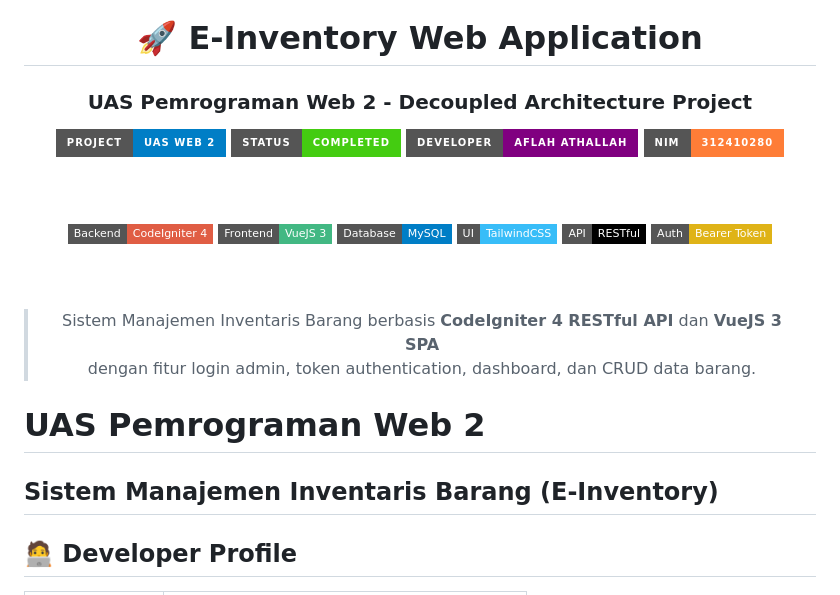
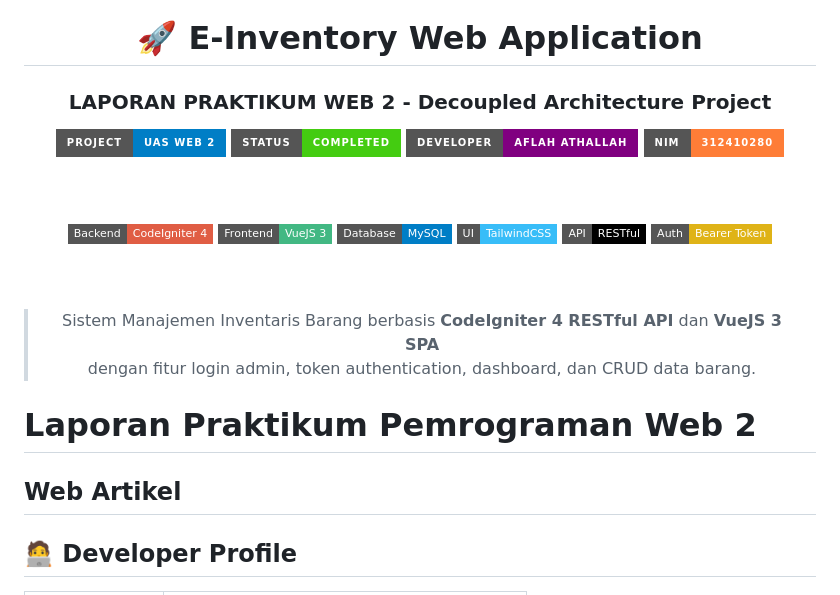
Before and after one commit to Abcdeflahhh/Laporan_Praktikum_PEMWEB2, a Markdown page: README.md, the part around the change. Drawn GitHub-style; badges without logos.

```diff
--- a/README.md
+++ b/README.md
@@ -1,7 +1,7 @@
 <div align="center">
 
 # 🚀 E-Inventory Web Application
-### UAS Pemrograman Web 2 - Decoupled Architecture Project
+### LAPORAN PRAKTIKUM WEB 2 - Decoupled Architecture Project
 
 <img src="https://img.shields.io/badge/Project-UAS%20Web%202-blue?style=for-the-badge" />
 <img src="https://img.shields.io/badge/Status-Completed-success?style=for-the-badge" />
@@ -24,9 +24,9 @@
 
 </div>
 
-# UAS Pemrograman Web 2
+# Laporan Praktikum Pemrograman Web 2
 
-## Sistem Manajemen Inventaris Barang (E-Inventory)
+## Web Artikel
 
 ## 🧑‍💻 Developer Profile
 
```
